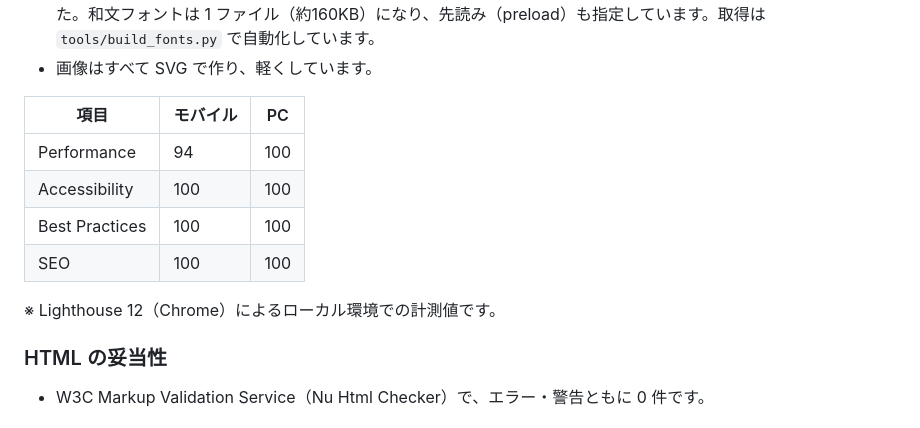
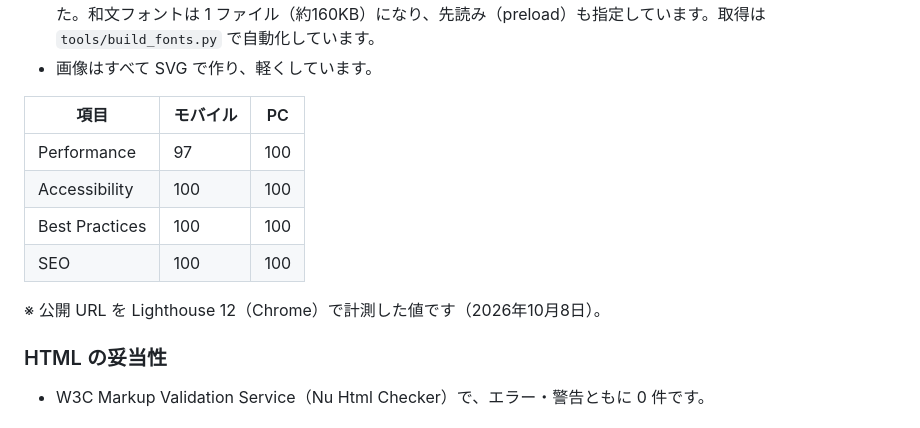
Before and after one commit to yunon20020511-hash/portfolio-beauty-lp, a Markdown page: README.md, the part around the change. Rendered like a GitHub page.

Commit message:
README の Lighthouse スコアを公開 URL での計測値に更新
Co-Authored-By: Claude Opus 5.5 <noreply@anthropic.com>

```diff
--- a/README.md
+++ b/README.md
@@ -68,12 +68,12 @@
 
 | 項目 | モバイル | PC |
 | --- | --- | --- |
-| Performance | 94 | 100 |
+| Performance | 97 | 100 |
 | Accessibility | 100 | 100 |
 | Best Practices | 100 | 100 |
 | SEO | 100 | 100 |
 
-※ Lighthouse 12（Chrome）によるローカル環境での計測値です。
+※ 公開 URL を Lighthouse 12（Chrome）で計測した値です（2026年10月8日）。
 
 ### HTML の妥当性
 - W3C Markup Validation Service（Nu Html Checker）で、エラー・警告ともに 0 件です。
```
